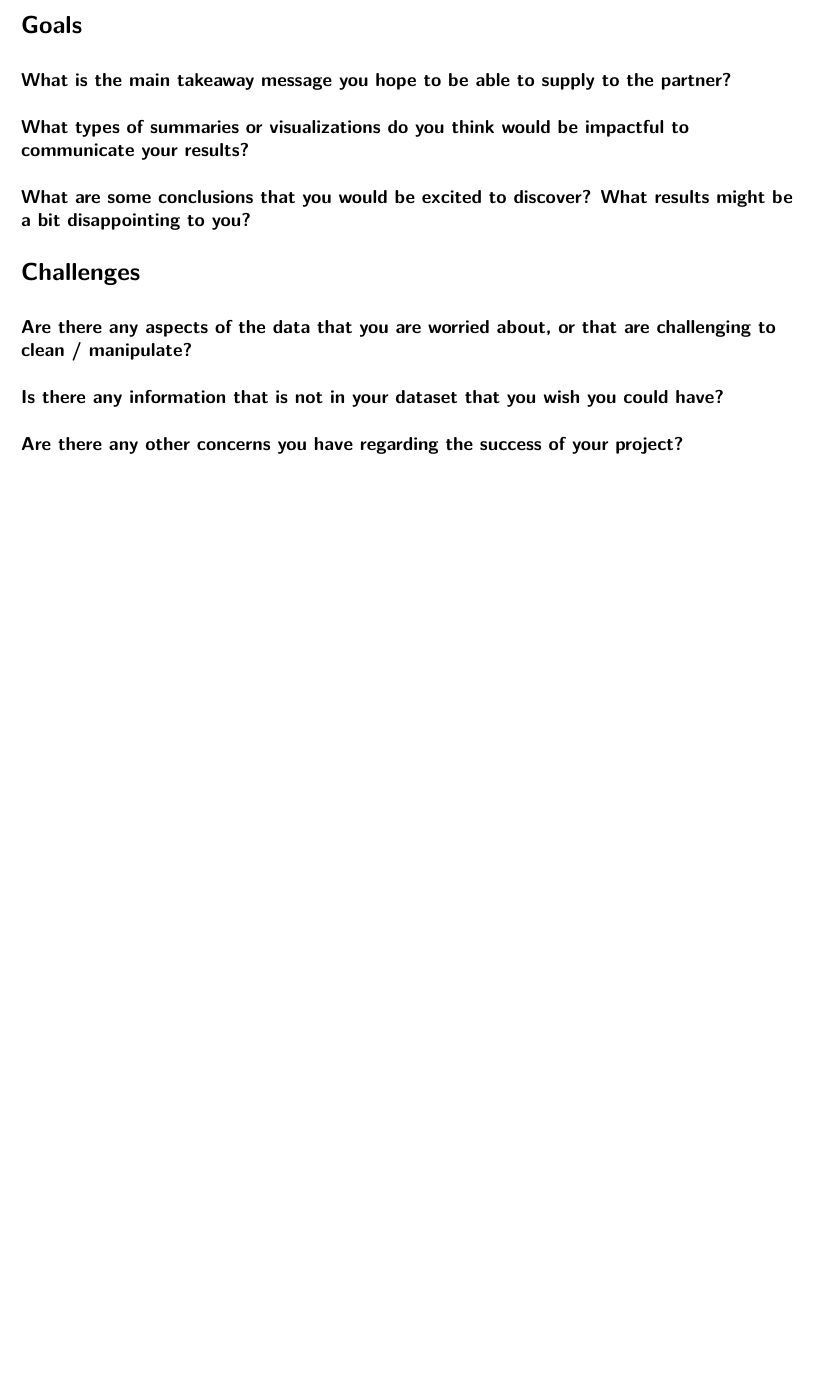
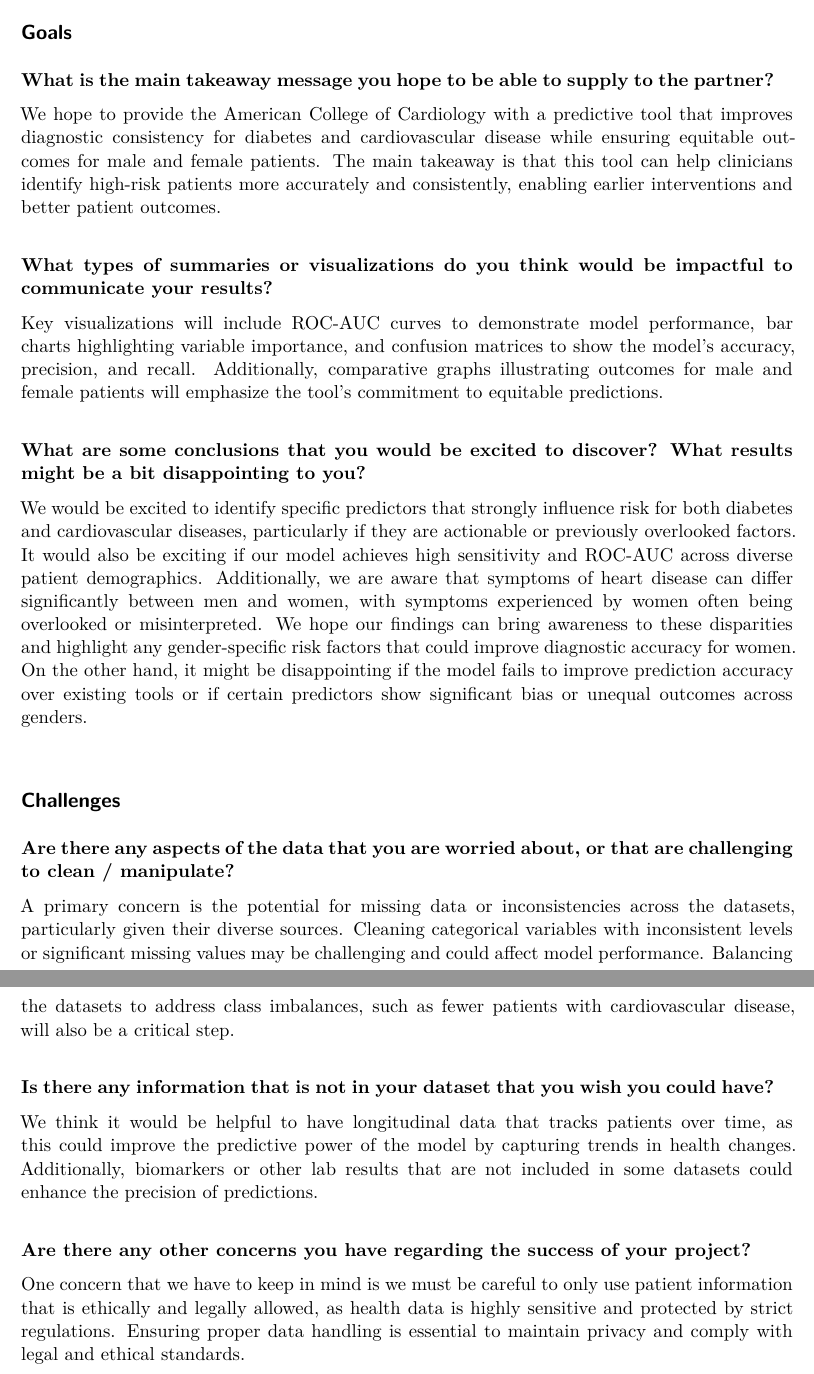
Before and after one commit to brendad8/STAT-551-Project, a Quarto document (reflection_phase2.qmd): part of the page before the commit and two parts of pages 1 and 2 of 2 after it, the two joined at a grey line, cut so that both start at the same text, the shorter picture padded with empty space. Rendered offline with R 4.5, knitr and Pandoc in place of Quarto, then LaTeX, with nearby package versions; both versions are drawn in the output format of the newer one.

Commit message:
add reflection and add final changes

```diff
--- a/reflection_phase2.qmd
+++ b/reflection_phase2.qmd
@@ -5,18 +5,30 @@ format: html
 editor: visual
 ---
 
-# **Goals**
+## **Goals**
 
-### What is the main takeaway message you hope to be able to supply to the partner?
+**What is the main takeaway message you hope to be able to supply to the partner?**
 
-### What types of summaries or visualizations do you think would be impactful to communicate your results?
+We hope to provide the American College of Cardiology with a predictive tool that improves diagnostic consistency for diabetes and cardiovascular disease while ensuring equitable outcomes for male and female patients. The main takeaway is that this tool can help clinicians identify high-risk patients more accurately and consistently, enabling earlier interventions and better patient outcomes. \
 
-### What are some conclusions that you would be excited to discover? What results might be a bit disappointing to you?
+**What types of summaries or visualizations do you think would be impactful to communicate your results?**
 
-# **Challenges**
+Key visualizations will include ROC-AUC curves to demonstrate model performance, bar charts highlighting variable importance, and confusion matrices to show the model’s accuracy, precision, and recall. Additionally, comparative graphs illustrating outcomes for male and female patients will emphasize the tool’s commitment to equitable predictions. \
 
-### Are there any aspects of the data that you are worried about, or that are challenging to clean / manipulate?
+**What are some conclusions that you would be excited to discover? What results might be a bit disappointing to you?**
 
-### Is there any information that is not in your dataset that you wish you could have?
+We would be excited to identify specific predictors that strongly influence risk for both diabetes and cardiovascular diseases, particularly if they are actionable or previously overlooked factors. It would also be exciting if our model achieves high sensitivity and ROC-AUC across diverse patient demographics. Additionally, we are aware that symptoms of heart disease can differ significantly between men and women, with symptoms experienced by women often being overlooked or misinterpreted. We hope our findings can bring awareness to these disparities and highlight any gender-specific risk factors that could improve diagnostic accuracy for women. On the other hand, it might be disappointing if the model fails to improve prediction accuracy over existing tools or if certain predictors show significant bias or unequal outcomes across genders. \
 
-### Are there any other concerns you have regarding the success of your project?
+## **Challenges**
+
+**Are there any aspects of the data that you are worried about, or that are challenging to clean / manipulate?**
+
+A primary concern is the potential for missing data or inconsistencies across the datasets, particularly given their diverse sources. Cleaning categorical variables with inconsistent levels or significant missing values may be challenging and could affect model performance. Balancing the datasets to address class imbalances, such as fewer patients with cardiovascular disease, will also be a critical step. \
+
+**Is there any information that is not in your dataset that you wish you could have?**
+
+We think it would be helpful to have longitudinal data that tracks patients over time, as this could improve the predictive power of the model by capturing trends in health changes. Additionally, biomarkers or other lab results that are not included in some datasets could enhance the precision of predictions.\
+
+**Are there any other concerns you have regarding the success of your project?**
+
+One concern that we have to keep in mind is we must be careful to only use patient information that is ethically and legally allowed, as health data is highly sensitive and protected by strict regulations. Ensuring proper data handling is essential to maintain privacy and comply with legal and ethical standards.
```
Also changed, not shown: project_proposal.qmd (+1 -1 lines), reflection_phase2.qmd (6 more changed lines).
